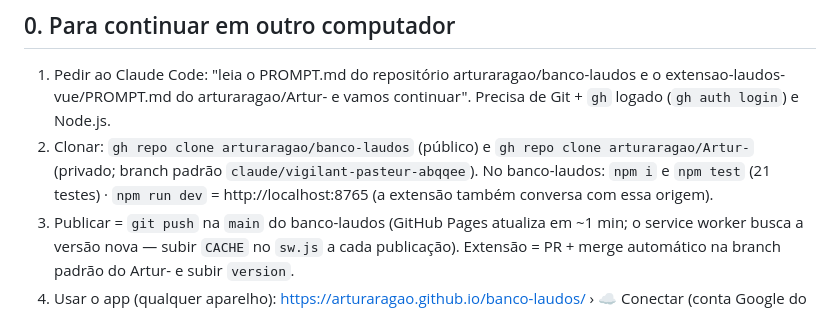
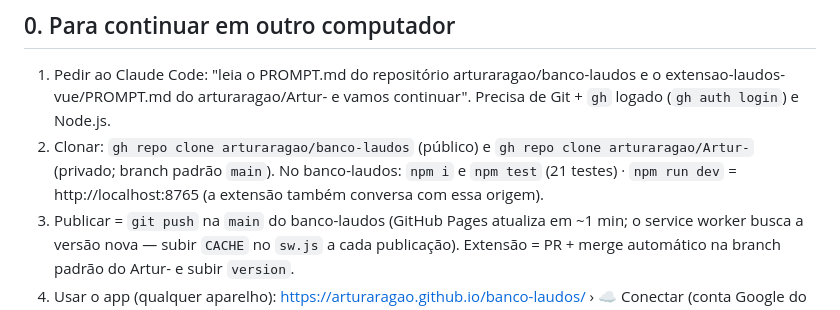
Before and after one commit to arturaragao/banco-laudos, a Markdown page: PROMPT.md, the part around the change. Drawn GitHub-style.

Commit message:
Docs: branch padrão do Artur- agora é main
Co-Authored-By: Claude Opus 5.5 <noreply@anthropic.com>

```diff
--- a/PROMPT.md
+++ b/PROMPT.md
@@ -9,7 +9,7 @@
 1. Pedir ao Claude Code: "leia o PROMPT.md do repositório arturaragao/banco-laudos e o extensao-laudos-vue/PROMPT.md do
    arturaragao/Artur- e vamos continuar". Precisa de Git + `gh` logado (`gh auth login`) e Node.js.
 2. Clonar: `gh repo clone arturaragao/banco-laudos` (público) e `gh repo clone arturaragao/Artur-` (privado; branch padrão
-   `claude/vigilant-pasteur-abqqee`). No banco-laudos: `npm i` e `npm test` (21 testes) · `npm run dev` = http://localhost:8765
+   `main`). No banco-laudos: `npm i` e `npm test` (21 testes) · `npm run dev` = http://localhost:8765
    (a extensão também conversa com essa origem).
 3. Publicar = `git push` na `main` do banco-laudos (GitHub Pages atualiza em ~1 min; o service worker busca a versão nova —
    subir `CACHE` no `sw.js` a cada publicação). Extensão = PR + merge automático na branch padrão do Artur- e subir `version`.
```
